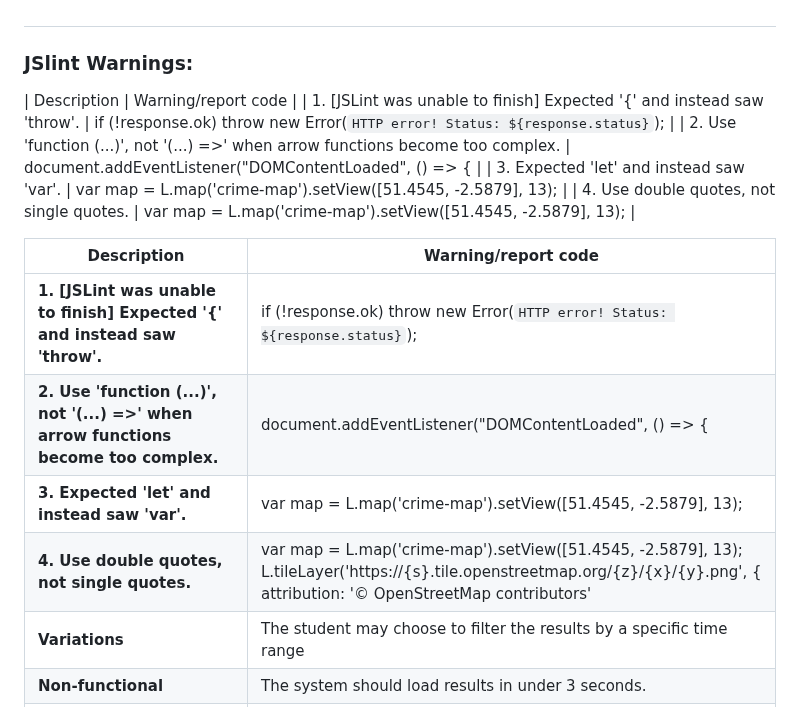
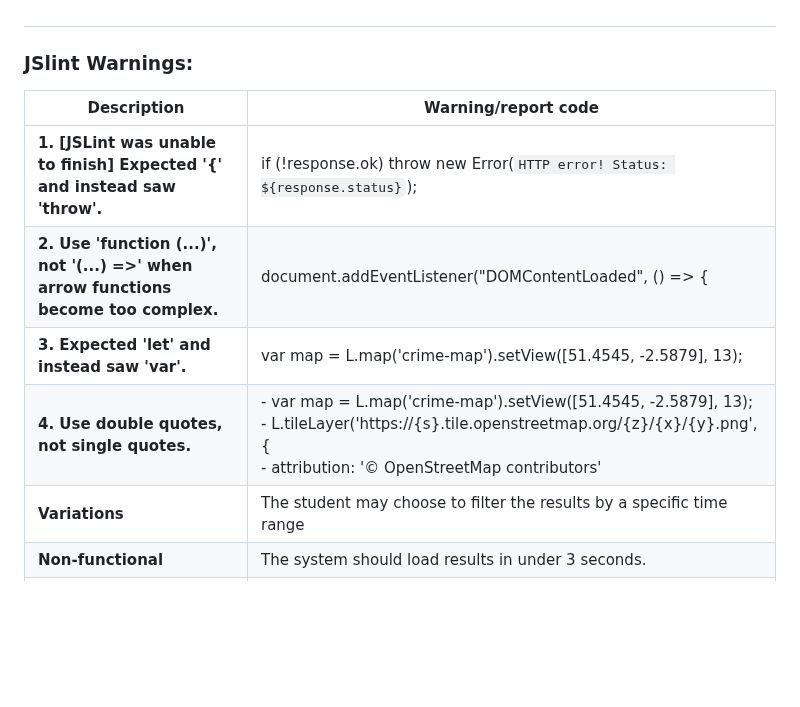
Before and after one commit to seifhassan2/Bristol-Find-a-Crime-WebApp, a Markdown page: implementation.md, the part around the change. Rendered like a GitHub page; blank space fills up the shorter version.

```diff
--- a/implementation.md
+++ b/implementation.md
@@ -43,20 +43,13 @@ The ISD Project (Bristol's Find a Crime) folder contains the essential files and
 
 ### JSlint Warnings:
 
-| Description | Warning/report code |
-| 1. [JSLint was unable to finish] Expected '{' and instead saw 'throw'. |   if (!response.ok) throw new Error(`HTTP error! Status: ${response.status}`); |
-| 2. Use 'function (...)', not '(...) =>' when arrow functions become too complex. | document.addEventListener("DOMContentLoaded", () => { |
-| 3. Expected 'let' and instead saw 'var'. | var map = L.map('crime-map').setView([51.4545, -2.5879], 13); |
-| 4. Use double quotes, not single quotes. | var map = L.map('crime-map').setView([51.4545, -2.5879], 13); |
-
-
 
 | Description | Warning/report code |
 | -------------------------------------- | ------------------- |
 | **1. [JSLint was unable to finish] Expected '{' and instead saw 'throw'.** | if (!response.ok) throw new Error(`HTTP error! Status: ${response.status}`); |
 | **2. Use 'function (...)', not '(...) =>' when arrow functions become too complex.** | document.addEventListener("DOMContentLoaded", () => { |
 | **3. Expected 'let' and instead saw 'var'.** | var map = L.map('crime-map').setView([51.4545, -2.5879], 13); |
-| **4. Use double quotes, not single quotes.** | var map = L.map('crime-map').setView([51.4545, -2.5879], 13); <br> L.tileLayer('https://{s}.tile.openstreetmap.org/{z}/{x}/{y}.png', { <br> attribution: '&copy; OpenStreetMap contributors' <br> |
+| **4. Use double quotes, not single quotes.** | - var map = L.map('crime-map').setView([51.4545, -2.5879], 13); <br> - L.tileLayer('https://{s}.tile.openstreetmap.org/{z}/{x}/{y}.png', { <br> - attribution: '&copy; OpenStreetMap contributors' <br> |
 | **Variations** | The student may choose to filter the results by a specific time range |
 | **Non-functional** | The system should load results in under 3 seconds. |
 | **Issues** | The student may choose a location that is out of our data set used. |
```
